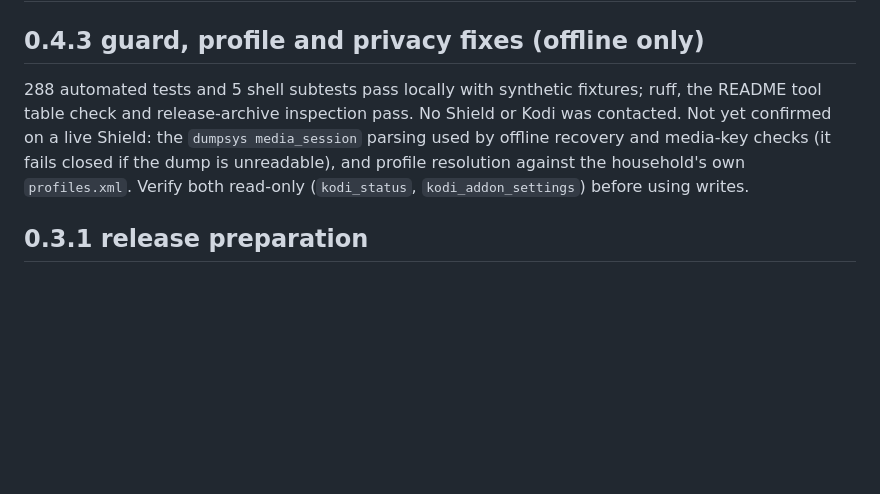
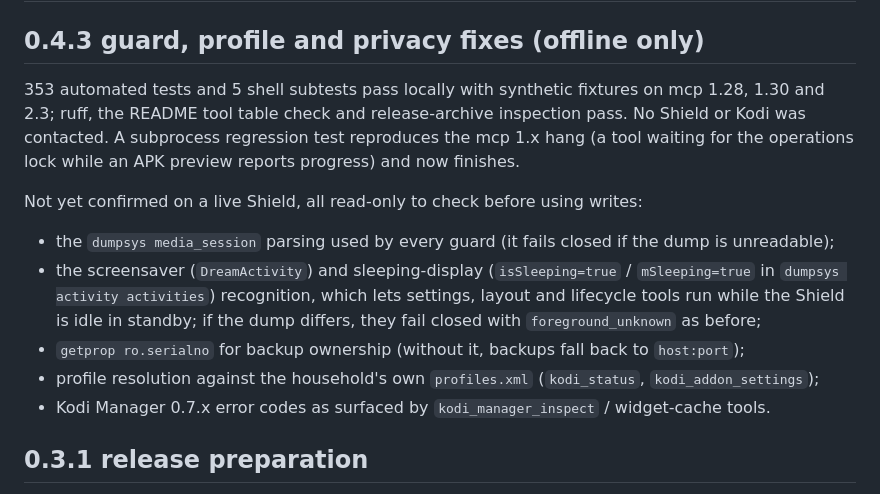
Before and after one commit to glasgowm148/nvidia-MCP, a Markdown page: docs/verification.md, the part around the change. Rendered like a GitHub page; blank space fills up the shorter version.

Commit message:
docs: document guard timing windows and pending live checks for 0.4.3
Co-Authored-By: Claude Opus 5.5 <noreply@anthropic.com>

```diff
--- a/docs/verification.md
+++ b/docs/verification.md
@@ -2,11 +2,23 @@
 
 ## 0.4.3 guard, profile and privacy fixes (offline only)
 
-288 automated tests and 5 shell subtests pass locally with synthetic fixtures; ruff, the README tool
-table check and release-archive inspection pass. No Shield or Kodi was contacted. Not yet confirmed
-on a live Shield: the `dumpsys media_session` parsing used by offline recovery and media-key checks
-(it fails closed if the dump is unreadable), and profile resolution against the household's own
-`profiles.xml`. Verify both read-only (`kodi_status`, `kodi_addon_settings`) before using writes.
+353 automated tests and 5 shell subtests pass locally with synthetic fixtures on mcp 1.28, 1.30
+and 2.3; ruff, the README tool table check and release-archive inspection pass. No Shield or Kodi
+was contacted. A subprocess regression test reproduces the mcp 1.x hang (a tool waiting for the
+operations lock while an APK preview reports progress) and now finishes.
+
+Not yet confirmed on a live Shield, all read-only to check before using writes:
+
+- the `dumpsys media_session` parsing used by every guard (it fails closed if the dump is
+  unreadable);
+- the screensaver (`DreamActivity`) and sleeping-display (`isSleeping=true` / `mSleeping=true` in
+  `dumpsys activity activities`) recognition, which lets settings, layout and lifecycle tools run
+  while the Shield is idle in standby; if the dump differs, they fail closed with
+  `foreground_unknown` as before;
+- `getprop ro.serialno` for backup ownership (without it, backups fall back to `host:port`);
+- profile resolution against the household's own `profiles.xml` (`kodi_status`,
+  `kodi_addon_settings`);
+- Kodi Manager 0.7.x error codes as surfaced by `kodi_manager_inspect` / widget-cache tools.
 
 ## 0.3.1 release preparation
 
```
Also changed, not shown: docs/apk-upgrades.md (+6 -0 lines), docs/configuration.md (+4 -0 lines).
